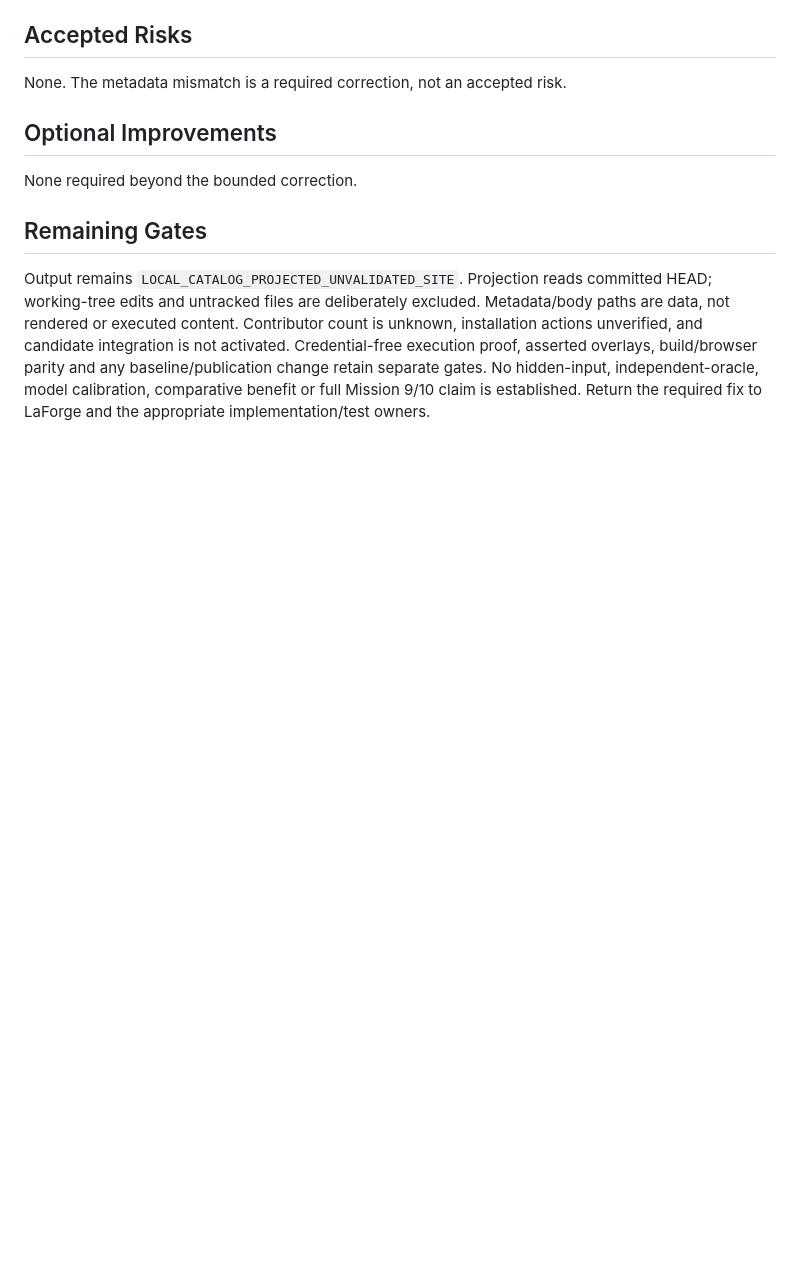
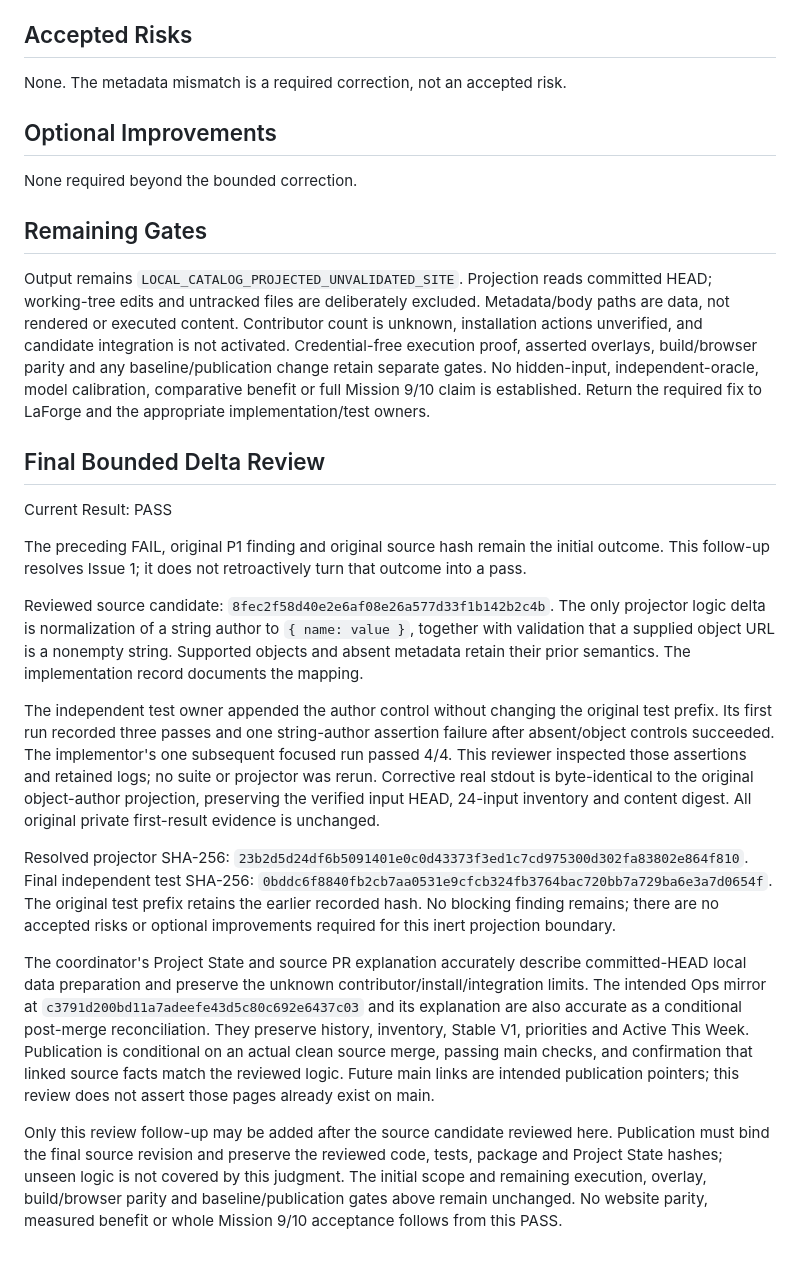
Before and after one commit to jnicholas000/basic-plugin, a Markdown page: docs/candidate-catalog-projection-review.md, the part around the change. Drawn GitHub-style; blank space fills up the shorter version.

Commit message:
Record resolved author-shape readiness review

```diff
--- a/docs/candidate-catalog-projection-review.md
+++ b/docs/candidate-catalog-projection-review.md
@@ -74,3 +74,43 @@ and candidate integration is not activated. Credential-free execution proof, ass
 build/browser parity and any baseline/publication change retain separate gates. No hidden-input,
 independent-oracle, model calibration, comparative benefit or full Mission 9/10 claim is established.
 Return the required fix to LaForge and the appropriate implementation/test owners.
+
+## Final Bounded Delta Review
+
+Current Result: PASS
+
+The preceding FAIL, original P1 finding and original source hash remain the initial outcome.
+This follow-up resolves Issue 1; it does not retroactively turn that outcome into a pass.
+
+Reviewed source candidate: `8fec2f58d40e2e6af08e26a577d33f1b142b2c4b`.
+The only projector logic delta is normalization of a string author to `{ name: value }`, together
+with validation that a supplied object URL is a nonempty string. Supported objects and absent
+metadata retain their prior semantics. The implementation record documents the mapping.
+
+The independent test owner appended the author control without changing the original test prefix.
+Its first run recorded three passes and one string-author assertion failure after absent/object
+controls succeeded. The implementor's one subsequent focused run passed 4/4. This reviewer inspected
+those assertions and retained logs; no suite or projector was rerun. Corrective real stdout is
+byte-identical to the original object-author projection, preserving the verified input HEAD,
+24-input inventory and content digest. All original private first-result evidence is unchanged.
+
+Resolved projector SHA-256:
+`23b2d5d24df6b5091401e0c0d43373f3ed1c7cd975300d302fa83802e864f810`.
+Final independent test SHA-256:
+`0bddc6f8840fb2cb7aa0531e9cfcb324fb3764bac720bb7a729ba6e3a7d0654f`.
+The original test prefix retains the earlier recorded hash. No blocking finding remains; there
+are no accepted risks or optional improvements required for this inert projection boundary.
+
+The coordinator's Project State and source PR explanation accurately describe committed-HEAD
+local data preparation and preserve the unknown contributor/install/integration limits. The intended
+Ops mirror at `c3791d200bd11a7adeefe43d5c80c692e6437c03` and its explanation are also accurate
+as a conditional post-merge reconciliation. They preserve history, inventory, Stable V1, priorities
+and Active This Week. Publication is conditional on an actual clean source merge, passing main
+checks, and confirmation that linked source facts match the reviewed logic. Future main links are
+intended publication pointers; this review does not assert those pages already exist on main.
+
+Only this review follow-up may be added after the source candidate reviewed here. Publication
+must bind the final source revision and preserve the reviewed code, tests, package and Project State
+hashes; unseen logic is not covered by this judgment. The initial scope and remaining execution,
+overlay, build/browser parity and baseline/publication gates above remain unchanged. No website
+parity, measured benefit or whole Mission 9/10 acceptance follows from this PASS.
```
